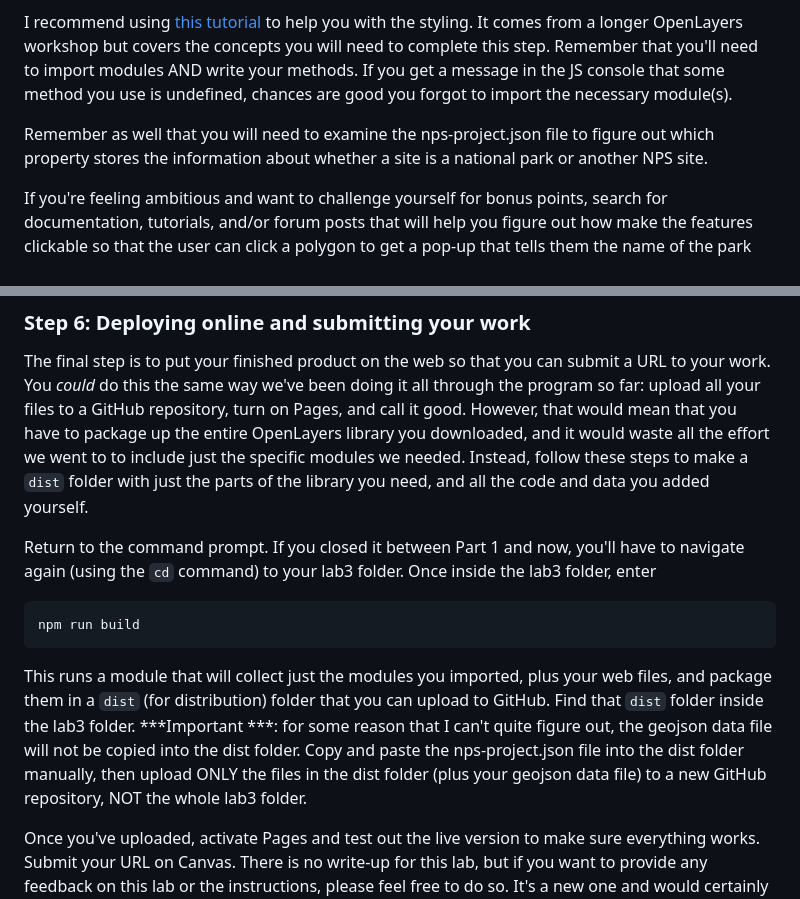
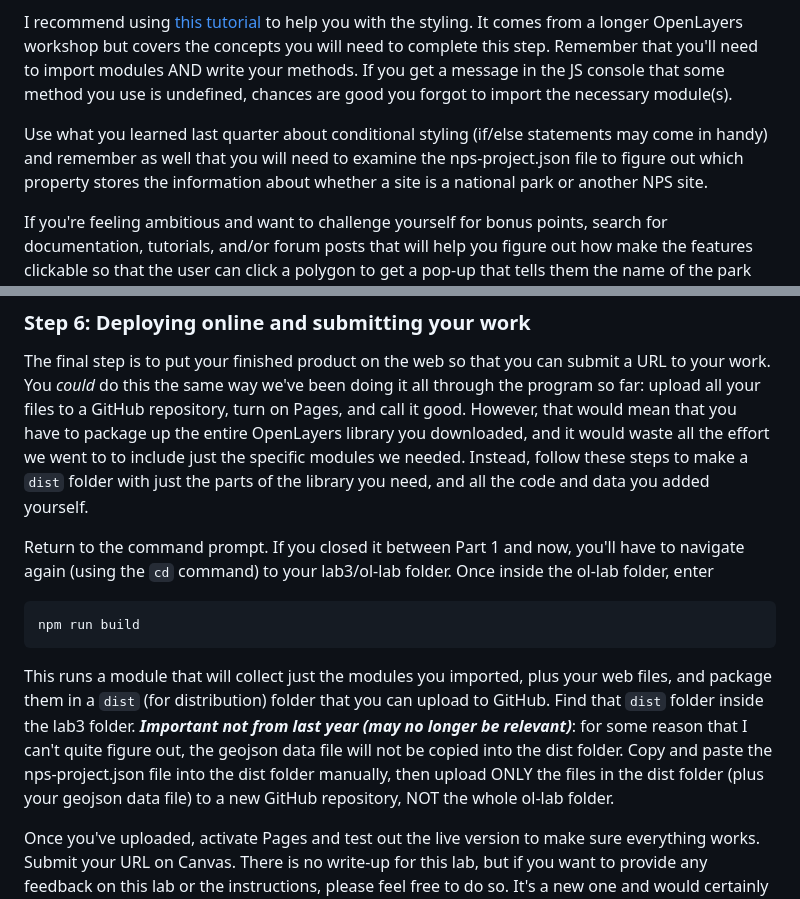
Before and after one commit to eslager/TGIS504_Winter2023, a Markdown page: lab3-instructions.md, 2 parts joined by grey strips. GitHub-like rendering.

````diff
--- a/lab3-instructions.md
+++ b/lab3-instructions.md
@@ -226,7 +226,7 @@ OK, enough with the cookbook instructions and the copying and pasting! At this p
 
 I recommend using [this tutorial](https://openlayers.org/workshop/en/vector/style.html) to help you with the styling. It comes from a longer OpenLayers workshop but covers the concepts you will need to complete this step. Remember that you'll need to import modules AND write your methods. If you get a message in the JS console that some method you use is undefined, chances are good you forgot to import the necessary module(s).
 
-Remember as well that you will need to examine the nps-project.json file to figure out which property stores the information about whether a site is a national park or another NPS site.
+Use what you learned last quarter about conditional styling (if/else statements may come in handy) and remember as well that you will need to examine the nps-project.json file to figure out which property stores the information about whether a site is a national park or another NPS site.
 
 If you're feeling ambitious and want to challenge yourself for bonus points, search for documentation, tutorials, and/or forum posts that will help you figure out how make the features clickable so that the user can click a polygon to get a pop-up that tells them the name of the park and any other information from the GeoJSON you want to include.
 
@@ -234,12 +234,12 @@ If you're feeling ambitious and want to challenge yourself for bonus points, sea
 
 The final step is to put your finished product on the web so that you can submit a URL to your work. You *could* do this the same way we've been doing it all through the program so far: upload all your files to a GitHub repository, turn on Pages, and call it good. However, that would mean that you have to package up the entire OpenLayers library you downloaded, and it would waste all the effort we went to to include just the specific modules we needed. Instead, follow these steps to make a `dist` folder with just the parts of the library you need, and all the code and data you added yourself.
 
-Return to the command prompt. If you closed it between Part 1 and now, you'll have to navigate again (using the `cd` command) to your lab3 folder. Once inside the lab3 folder, enter
+Return to the command prompt. If you closed it between Part 1 and now, you'll have to navigate again (using the `cd` command) to your lab3/ol-lab folder. Once inside the ol-lab folder, enter
 
 ```
 npm run build
 ```
 
-This runs a module that will collect just the modules you imported, plus your web files, and package them in a `dist` (for distribution) folder that you can upload to GitHub. Find that `dist` folder inside the lab3 folder. ***Important ***: for some reason that I can't quite figure out, the geojson data file will not be copied into the dist folder. Copy and paste the nps-project.json file into the dist folder manually, then upload ONLY the files in the dist folder (plus your geojson data file) to a new GitHub repository, NOT the whole lab3 folder.
+This runs a module that will collect just the modules you imported, plus your web files, and package them in a `dist` (for distribution) folder that you can upload to GitHub. Find that `dist` folder inside the lab3 folder. ***Important not from last year (may no longer be relevant)***: for some reason that I can't quite figure out, the geojson data file will not be copied into the dist folder. Copy and paste the nps-project.json file into the dist folder manually, then upload ONLY the files in the dist folder (plus your geojson data file) to a new GitHub repository, NOT the whole ol-lab folder.
 
 Once you've uploaded, activate Pages and test out the live version to make sure everything works. Submit your URL on Canvas. There is no write-up for this lab, but if you want to provide any feedback on this lab or the instructions, please feel free to do so. It's a new one and would certainly benefit from the thoughtful suggestions this cohort always provides!
````
